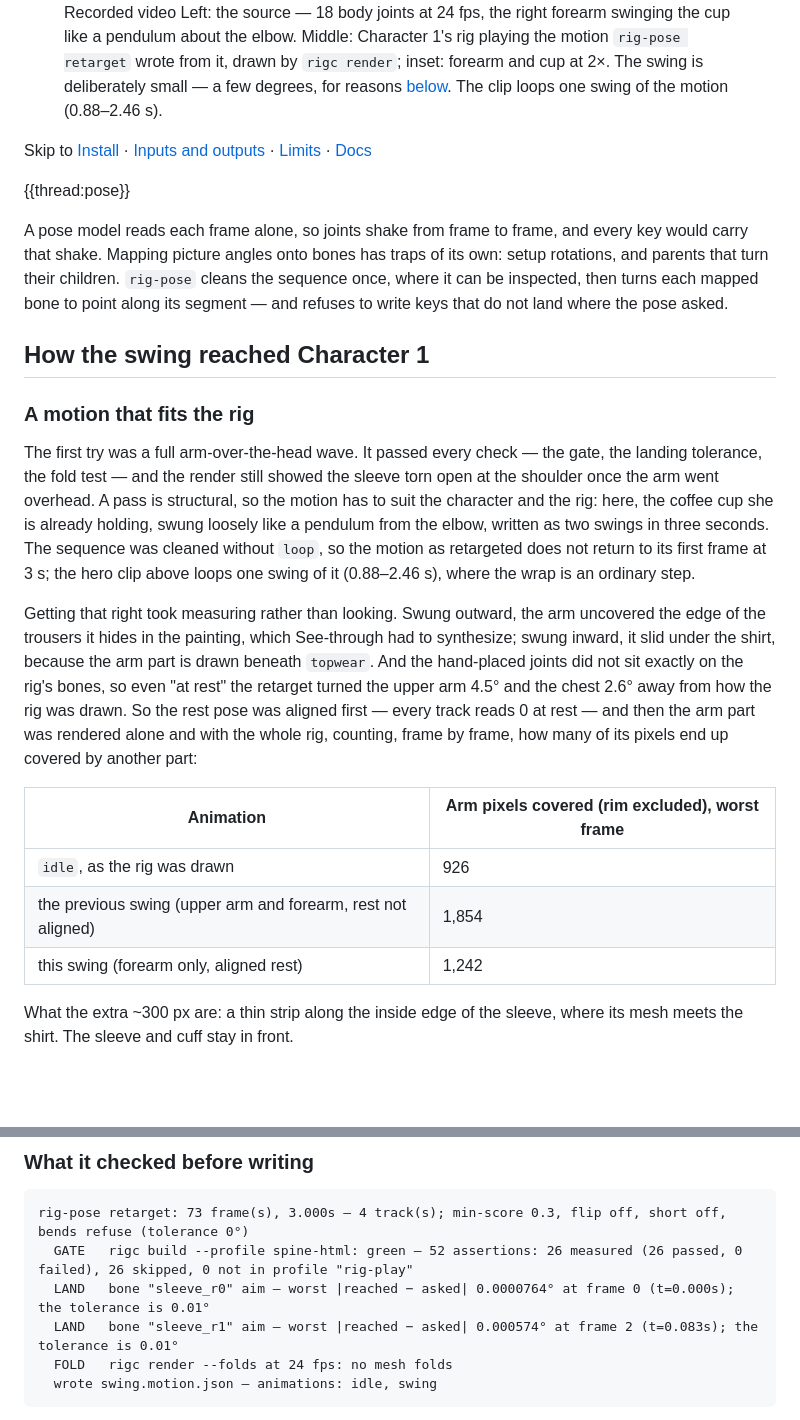
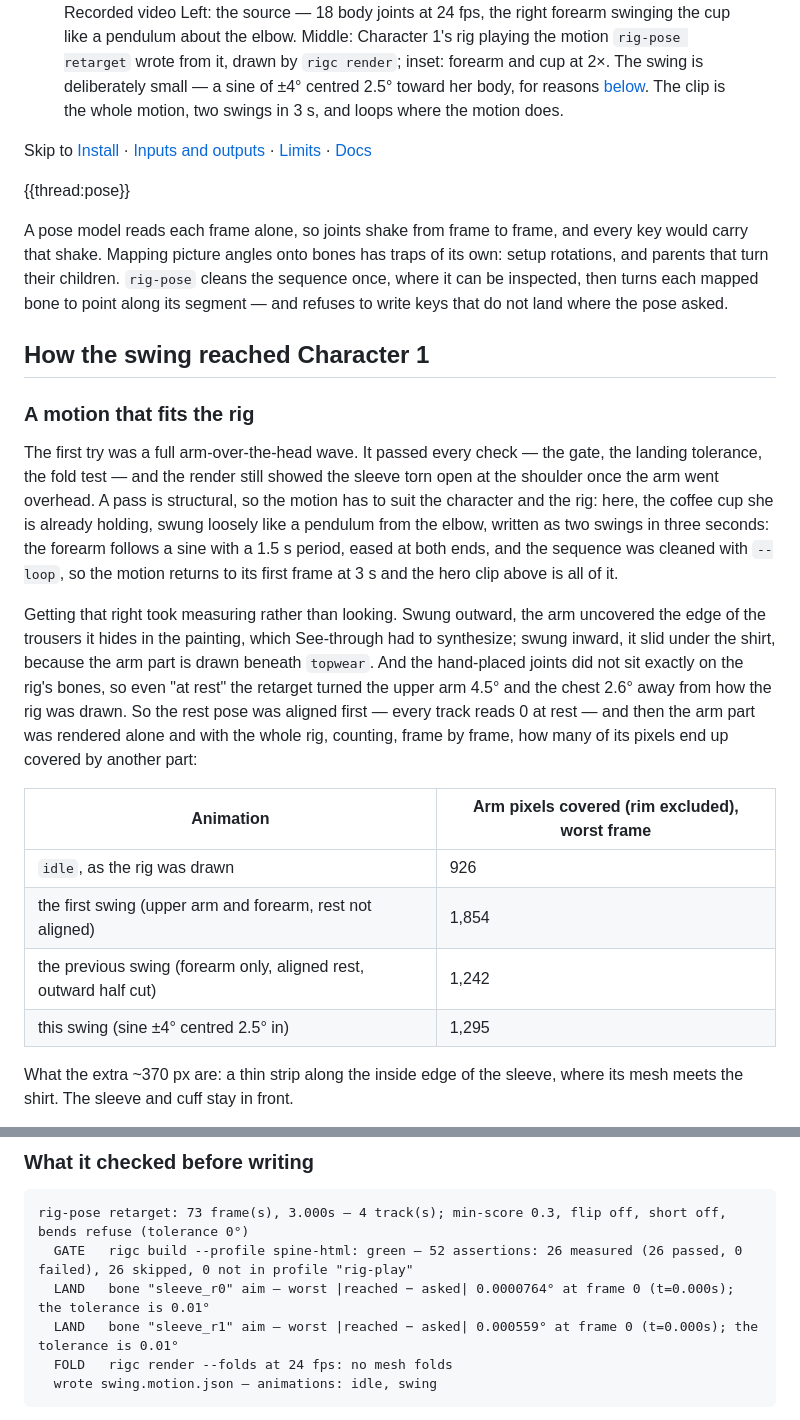
Before and after one commit to rig-c/rig-c.github.io, a Markdown page: content/docs/pose.md, 2 parts joined by grey strips. Drawn GitHub-style; blank space fills up the shorter version.

````diff
--- a/content/docs/pose.md
+++ b/content/docs/pose.md
@@ -18,8 +18,8 @@ npmUrl: https://www.npmjs.com/package/@rig-c/pose
       <source src="/assets/docs/pose-swing.mp4" type="video/mp4">
-      <img src="/assets/docs/pose-swing-poster.jpg" alt="Side by side: the source pose's hanging arm, Character 1 holding her cup at rest, and an inset of her forearm and cup at twice the size" width="804" height="792">
+      <img src="/assets/docs/pose-swing-poster.jpg" alt="Side by side: the source pose's hanging arm, Character 1 holding her cup at rest, and an inset of her forearm and cup at twice the size" width="806" height="792">
     </video>
   </div>
-  <figcaption><span class="media-kind">Recorded video</span> Left: the source — 18 body joints at 24 fps, the right forearm swinging the cup like a pendulum about the elbow. Middle: Character 1's rig playing the motion <code>rig-pose retarget</code> wrote from it, drawn by <code>rigc render</code>; inset: forearm and cup at 2×. The swing is deliberately small — a few degrees, for reasons <a href="#a-motion-that-fits-the-rig">below</a>. The clip loops one swing of the motion (0.88–2.46 s).</figcaption>
+  <figcaption><span class="media-kind">Recorded video</span> Left: the source — 18 body joints at 24 fps, the right forearm swinging the cup like a pendulum about the elbow. Middle: Character 1's rig playing the motion <code>rig-pose retarget</code> wrote from it, drawn by <code>rigc render</code>; inset: forearm and cup at 2×. The swing is deliberately small — a sine of ±4° centred 2.5° toward her body, for reasons <a href="#a-motion-that-fits-the-rig">below</a>. The clip is the whole motion, two swings in 3 s, and loops where the motion does.</figcaption>
 </figure>
 
 <p class="mod-skip">Skip to <a href="#install">Install</a> · <a href="#inputs-and-outputs">Inputs and outputs</a> · <a href="#limits">Limits</a> · <a href="#go-deeper">Docs</a></p>
@@ -32,15 +32,16 @@ A pose model reads each frame alone, so joints shake from frame to frame, and ev
 
 ### A motion that fits the rig
 
-The first try was a full arm-over-the-head wave. It passed every check — the gate, the landing tolerance, the fold test — and the render still showed the sleeve torn open at the shoulder once the arm went overhead. A pass is structural, so the motion has to suit the character and the rig: here, the coffee cup she is already holding, swung loosely like a pendulum from the elbow, written as two swings in three seconds. The sequence was cleaned without <code>loop</code>, so the motion as retargeted does not return to its first frame at 3 s; the hero clip above loops one swing of it (0.88–2.46 s), where the wrap is an ordinary step.
+The first try was a full arm-over-the-head wave. It passed every check — the gate, the landing tolerance, the fold test — and the render still showed the sleeve torn open at the shoulder once the arm went overhead. A pass is structural, so the motion has to suit the character and the rig: here, the coffee cup she is already holding, swung loosely like a pendulum from the elbow, written as two swings in three seconds: the forearm follows a sine with a 1.5 s period, eased at both ends, and the sequence was cleaned with <code>--loop</code>, so the motion returns to its first frame at 3 s and the hero clip above is all of it.
 
 Getting that right took measuring rather than looking. Swung outward, the arm uncovered the edge of the trousers it hides in the painting, which See-through had to synthesize; swung inward, it slid under the shirt, because the arm part is drawn beneath `topwear`. And the hand-placed joints did not sit exactly on the rig's bones, so even "at rest" the retarget turned the upper arm 4.5° and the chest 2.6° away from how the rig was drawn. So the rest pose was aligned first — every track reads 0 at rest — and then the arm part was rendered alone and with the whole rig, counting, frame by frame, how many of its pixels end up covered by another part:
 
 | Animation | Arm pixels covered (rim excluded), worst frame |
 | --- | --- |
 | `idle`, as the rig was drawn | 926 |
-| the previous swing (upper arm and forearm, rest not aligned) | 1,854 |
-| this swing (forearm only, aligned rest) | 1,242 |
+| the first swing (upper arm and forearm, rest not aligned) | 1,854 |
+| the previous swing (forearm only, aligned rest, outward half cut) | 1,242 |
+| this swing (sine ±4° centred 2.5° in) | 1,295 |
 
-What the extra ~300 px are: a thin strip along the inside edge of the sleeve, where its mesh meets the shirt. The sleeve and cuff stay in front.
+What the extra ~370 px are: a thin strip along the inside edge of the sleeve, where its mesh meets the shirt. The sleeve and cuff stay in front.
 
@@ -68,7 +74,7 @@ The map names two chains: the **trunk** (hip to neck) on the `chest` bone, and t
 rig-pose retarget: 73 frame(s), 3.000s — 4 track(s); min-score 0.3, flip off, short off, bends refuse (tolerance 0°)
   GATE   rigc build --profile spine-html: green — 52 assertions: 26 measured (26 passed, 0 failed), 26 skipped, 0 not in profile "rig-play"
   LAND   bone "sleeve_r0" aim — worst |reached − asked| 0.0000764° at frame 0 (t=0.000s); the tolerance is 0.01°
-  LAND   bone "sleeve_r1" aim — worst |reached − asked| 0.000574° at frame 2 (t=0.083s); the tolerance is 0.01°
+  LAND   bone "sleeve_r1" aim — worst |reached − asked| 0.000559° at frame 0 (t=0.000s); the tolerance is 0.01°
   FOLD   rigc render --folds at 24 fps: no mesh folds
   wrote swing.motion.json — animations: idle, swing
 ```
````
Also changed, not shown: other parts of content/docs/pose.md (+12 -5 lines), docs/pose/index.md (+17 -11 lines), assets/docs/pose-swing-ends.jpg, assets/docs/pose-swing-poster.jpg, assets/docs/pose-swing-tear.jpg (added), 8 other files.
